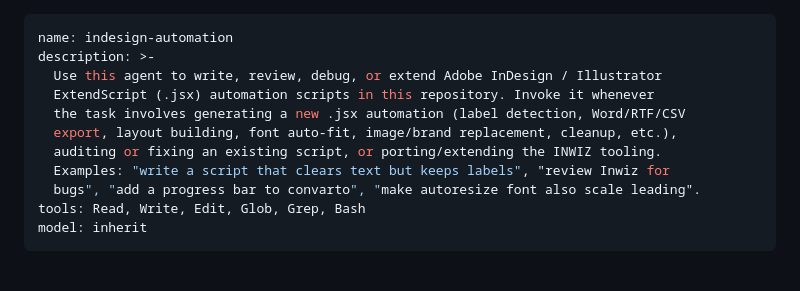
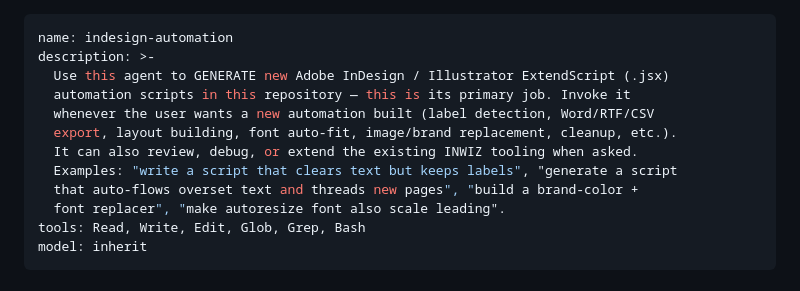
Before and after one commit to mustafakijai/Adobe-Automation-indesign, a Markdown page: .claude/agents/indesign-automation.md, the part around the change. Rendered like a GitHub page.

Commit message:
Emphasize script generation as the subagent's primary purpose
Co-Authored-By: Claude Opus 4.8 <noreply@anthropic.com>
Claude-Session: https://claude.ai/code/session_01WQHAPub1hheFUaSTQ6JTDy

```diff
--- a/.claude/agents/indesign-automation.md
+++ b/.claude/agents/indesign-automation.md
@@ -1,13 +1,14 @@
 ---
 name: indesign-automation
 description: >-
-  Use this agent to write, review, debug, or extend Adobe InDesign / Illustrator
-  ExtendScript (.jsx) automation scripts in this repository. Invoke it whenever
-  the task involves generating a new .jsx automation (label detection, Word/RTF/CSV
-  export, layout building, font auto-fit, image/brand replacement, cleanup, etc.),
-  auditing or fixing an existing script, or porting/extending the INWIZ tooling.
-  Examples: "write a script that clears text but keeps labels", "review Inwiz for
-  bugs", "add a progress bar to convarto", "make autoresize font also scale leading".
+  Use this agent to GENERATE new Adobe InDesign / Illustrator ExtendScript (.jsx)
+  automation scripts in this repository — this is its primary job. Invoke it
+  whenever the user wants a new automation built (label detection, Word/RTF/CSV
+  export, layout building, font auto-fit, image/brand replacement, cleanup, etc.).
+  It can also review, debug, or extend the existing INWIZ tooling when asked.
+  Examples: "write a script that clears text but keeps labels", "generate a script
+  that auto-flows overset text and threads new pages", "build a brand-color +
+  font replacer", "make autoresize font also scale leading".
 tools: Read, Write, Edit, Glob, Grep, Bash
 model: inherit
 ---
```
